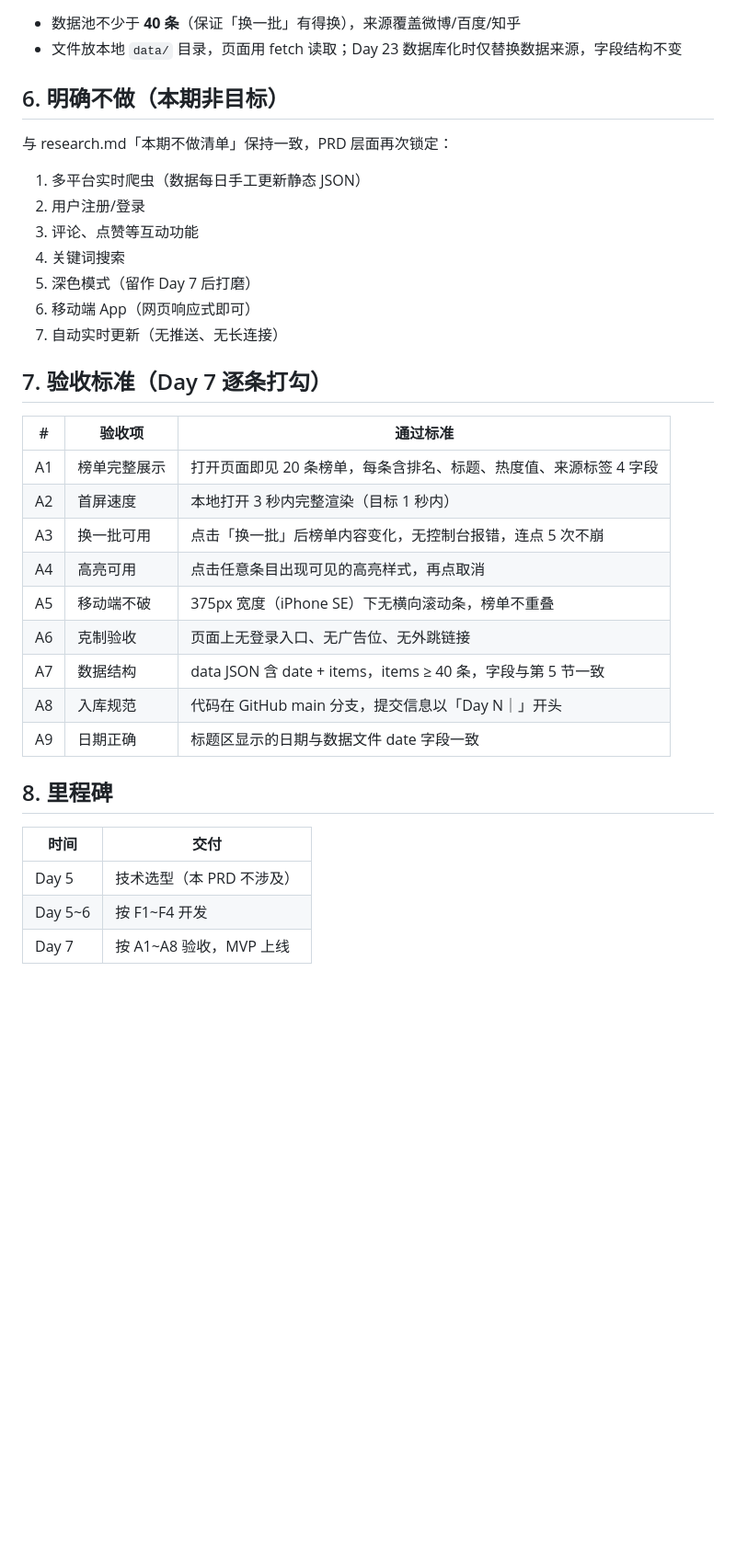
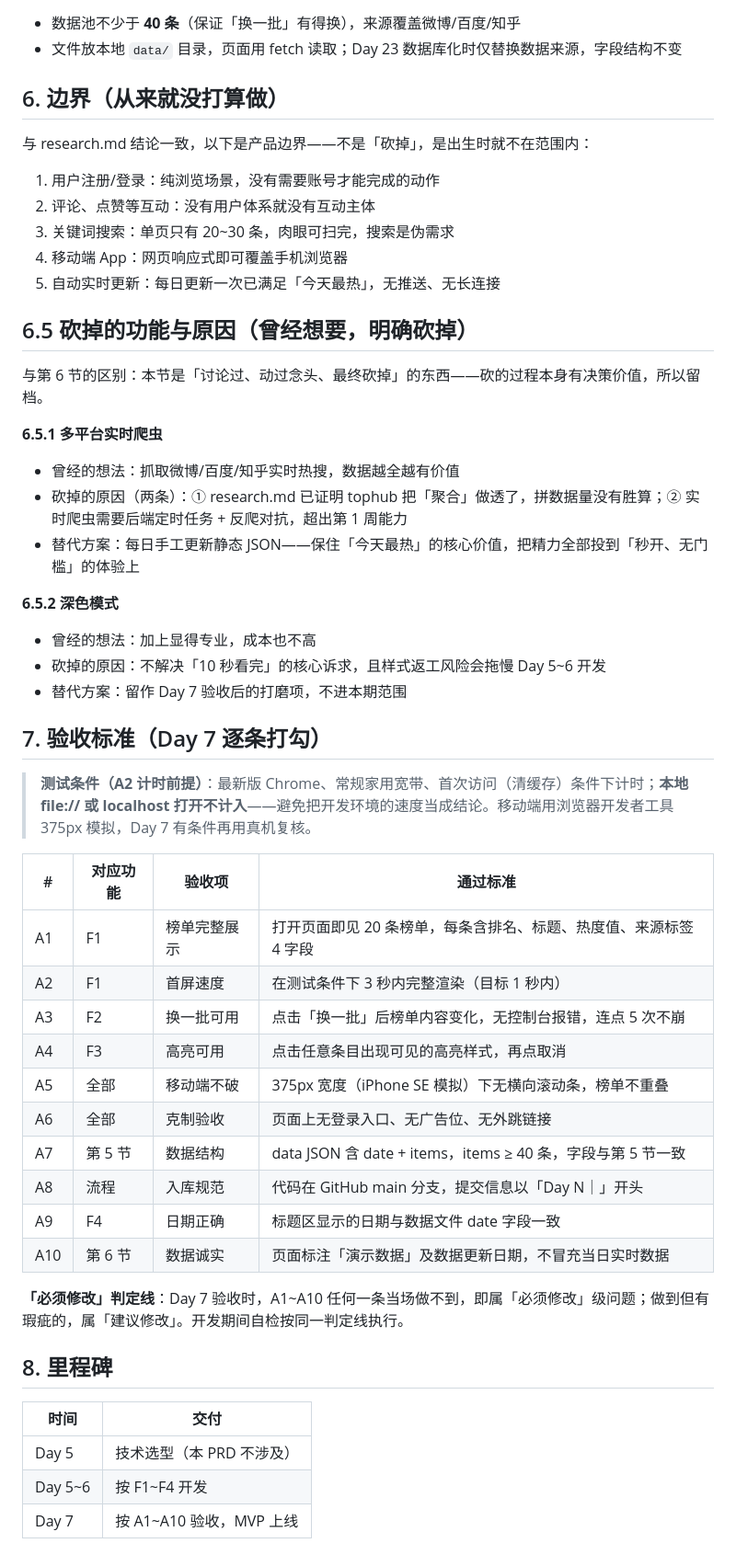
Before and after one commit to XingHo-VibeCoding/jinri-hot-search, a Markdown page: PRD.md, the part around the change. Shown at 92% size. Rendered like a GitHub page; blank space fills up the shorter version.

Commit message:
Day 4｜参考同学打卡增强 PRD：测试条件、判定线与砍功能留档
改了什么：验收标准新增测试条件（最新 Chrome/家用宽带/首次访问，localhost 不计入）；A 表增加对应功能列与「必须修改」判定线；里程碑修正为 A1~A10
加了什么：新增 6.5 节「砍掉的功能与原因」留档（爬虫、深色模式：曾经的想法→砍因→替代），第 6 节改为产品边界；新增 A10 数据诚实验收项

```diff
--- a/PRD.md
+++ b/PRD.md
@@ -59,31 +59,48 @@
 - 数据池不少于 **40 条**（保证「换一批」有得换），来源覆盖微博/百度/知乎
 - 文件放本地 `data/` 目录，页面用 fetch 读取；Day 23 数据库化时仅替换数据来源，字段结构不变
 
-## 6. 明确不做（本期非目标）
+## 6. 边界（从来就没打算做）
 
-与 research.md「本期不做清单」保持一致，PRD 层面再次锁定：
+与 research.md 结论一致，以下是产品边界——不是「砍掉」，是出生时就不在范围内：
 
-1. 多平台实时爬虫（数据每日手工更新静态 JSON）
-2. 用户注册/登录
-3. 评论、点赞等互动功能
-4. 关键词搜索
-5. 深色模式（留作 Day 7 后打磨）
-6. 移动端 App（网页响应式即可）
-7. 自动实时更新（无推送、无长连接）
+1. 用户注册/登录：纯浏览场景，没有需要账号才能完成的动作
+2. 评论、点赞等互动：没有用户体系就没有互动主体
+3. 关键词搜索：单页只有 20~30 条，肉眼可扫完，搜索是伪需求
+4. 移动端 App：网页响应式即可覆盖手机浏览器
+5. 自动实时更新：每日更新一次已满足「今天最热」，无推送、无长连接
+
+## 6.5 砍掉的功能与原因（曾经想要，明确砍掉）
+
+与第 6 节的区别：本节是「讨论过、动过念头、最终砍掉」的东西——砍的过程本身有决策价值，所以留档。
+
+**6.5.1 多平台实时爬虫**
+- 曾经的想法：抓取微博/百度/知乎实时热搜，数据越全越有价值
+- 砍掉的原因（两条）：① research.md 已证明 tophub 把「聚合」做透了，拼数据量没有胜算；② 实时爬虫需要后端定时任务 + 反爬对抗，超出第 1 周能力
+- 替代方案：每日手工更新静态 JSON——保住「今天最热」的核心价值，把精力全部投到「秒开、无门槛」的体验上
+
+**6.5.2 深色模式**
+- 曾经的想法：加上显得专业，成本也不高
+- 砍掉的原因：不解决「10 秒看完」的核心诉求，且样式返工风险会拖慢 Day 5~6 开发
+- 替代方案：留作 Day 7 验收后的打磨项，不进本期范围
 
 ## 7. 验收标准（Day 7 逐条打勾）
 
-| # | 验收项 | 通过标准 |
-|---|---|---|
-| A1 | 榜单完整展示 | 打开页面即见 20 条榜单，每条含排名、标题、热度值、来源标签 4 字段 |
-| A2 | 首屏速度 | 本地打开 3 秒内完整渲染（目标 1 秒内） |
-| A3 | 换一批可用 | 点击「换一批」后榜单内容变化，无控制台报错，连点 5 次不崩 |
-| A4 | 高亮可用 | 点击任意条目出现可见的高亮样式，再点取消 |
-| A5 | 移动端不破 | 375px 宽度（iPhone SE）下无横向滚动条，榜单不重叠 |
-| A6 | 克制验收 | 页面上无登录入口、无广告位、无外跳链接 |
-| A7 | 数据结构 | data JSON 含 date + items，items ≥ 40 条，字段与第 5 节一致 |
-| A8 | 入库规范 | 代码在 GitHub main 分支，提交信息以「Day N｜」开头 |
-| A9 | 日期正确 | 标题区显示的日期与数据文件 date 字段一致 |
+> **测试条件（A2 计时前提）**：最新版 Chrome、常规家用宽带、首次访问（清缓存）条件下计时；**本地 file:// 或 localhost 打开不计入**——避免把开发环境的速度当成结论。移动端用浏览器开发者工具 375px 模拟，Day 7 有条件再用真机复核。
+
+| # | 对应功能 | 验收项 | 通过标准 |
+|---|---|---|---|
+| A1 | F1 | 榜单完整展示 | 打开页面即见 20 条榜单，每条含排名、标题、热度值、来源标签 4 字段 |
+| A2 | F1 | 首屏速度 | 在测试条件下 3 秒内完整渲染（目标 1 秒内） |
+| A3 | F2 | 换一批可用 | 点击「换一批」后榜单内容变化，无控制台报错，连点 5 次不崩 |
+| A4 | F3 | 高亮可用 | 点击任意条目出现可见的高亮样式，再点取消 |
+| A5 | 全部 | 移动端不破 | 375px 宽度（iPhone SE 模拟）下无横向滚动条，榜单不重叠 |
+| A6 | 全部 | 克制验收 | 页面上无登录入口、无广告位、无外跳链接 |
+| A7 | 第 5 节 | 数据结构 | data JSON 含 date + items，items ≥ 40 条，字段与第 5 节一致 |
+| A8 | 流程 | 入库规范 | 代码在 GitHub main 分支，提交信息以「Day N｜」开头 |
+| A9 | F4 | 日期正确 | 标题区显示的日期与数据文件 date 字段一致 |
+| A10 | 第 6 节 | 数据诚实 | 页面标注「演示数据」及数据更新日期，不冒充当日实时数据 |
+
+**「必须修改」判定线**：Day 7 验收时，A1~A10 任何一条当场做不到，即属「必须修改」级问题；做到但有瑕疵的，属「建议修改」。开发期间自检按同一判定线执行。
 
 ## 8. 里程碑
 
@@ -91,4 +108,4 @@
 |---|---|
 | Day 5 | 技术选型（本 PRD 不涉及） |
 | Day 5~6 | 按 F1~F4 开发 |
-| Day 7 | 按 A1~A8 验收，MVP 上线 |
+| Day 7 | 按 A1~A10 验收，MVP 上线 |
```
